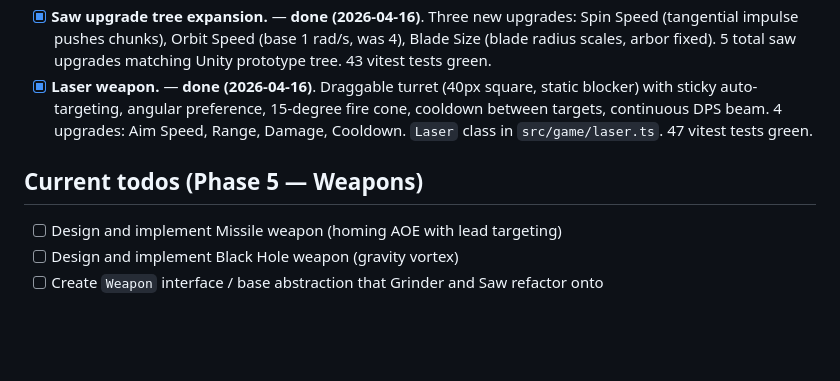
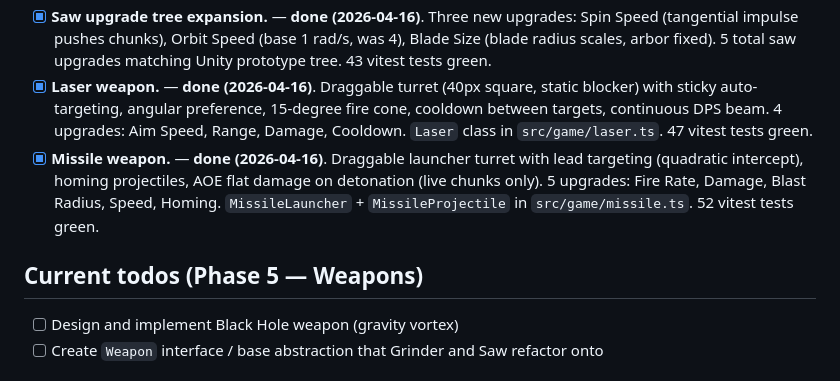
Before and after one commit to muwamath/asteroid-grinder, a Markdown page: ROADMAP.md, the part around the change. Rendered like a GitHub page; blank space fills up the shorter version.

Commit message:
docs: missile weapon complete

```diff
--- a/ROADMAP.md
+++ b/ROADMAP.md
@@ -25,10 +25,10 @@ Living document. Phases are strategic milestones; the todo list at the bottom tr
 - [x] **Fix physics: chunks pushing through the saw.** — **done (2026-04-16)**. Active barrier enforcement in `update()` pushes alive chunks out of arbor, blade, and channel wall collision zones every frame so pile pressure can never defeat the Matter solver. Dead chunks are excluded so they can still slip through to the death line.
 - [x] **Saw upgrade tree expansion.** — **done (2026-04-16)**. Three new upgrades: Spin Speed (tangential impulse pushes chunks), Orbit Speed (base 1 rad/s, was 4), Blade Size (blade radius scales, arbor fixed). 5 total saw upgrades matching Unity prototype tree. 43 vitest tests green.
 - [x] **Laser weapon.** — **done (2026-04-16)**. Draggable turret (40px square, static blocker) with sticky auto-targeting, angular preference, 15-degree fire cone, cooldown between targets, continuous DPS beam. 4 upgrades: Aim Speed, Range, Damage, Cooldown. `Laser` class in `src/game/laser.ts`. 47 vitest tests green.
+- [x] **Missile weapon.** — **done (2026-04-16)**. Draggable launcher turret with lead targeting (quadratic intercept), homing projectiles, AOE flat damage on detonation (live chunks only). 5 upgrades: Fire Rate, Damage, Blast Radius, Speed, Homing. `MissileLauncher` + `MissileProjectile` in `src/game/missile.ts`. 52 vitest tests green.
 
 ## Current todos (Phase 5 — Weapons)
 
-- [ ] Design and implement Missile weapon (homing AOE with lead targeting)
 - [ ] Design and implement Black Hole weapon (gravity vortex)
 - [ ] Create `Weapon` interface / base abstraction that Grinder and Saw refactor onto
 
```
